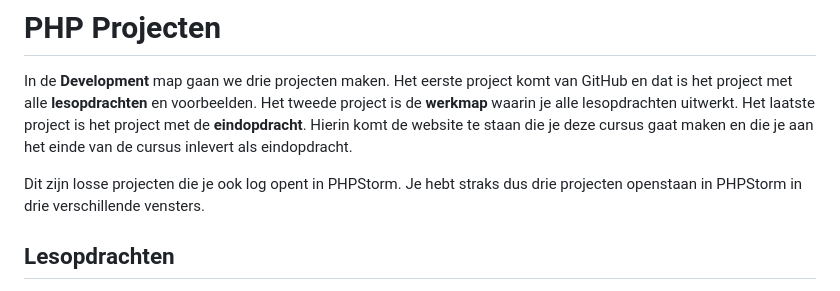
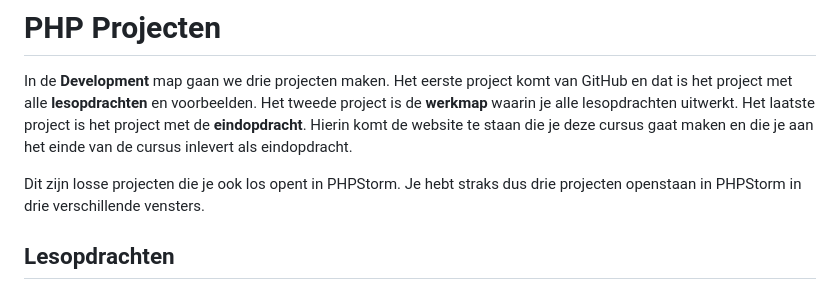
Before and after one commit to HR-CMGT/PRG02-2025-2026, a Markdown page: Installatie/README.md, the part around the change. Drawn GitHub-style.

Commit message:
CHANGE log -> los

```diff
--- a/Installatie/README.md
+++ b/Installatie/README.md
@@ -302,7 +302,7 @@ alle **lesopdrachten** en voorbeelden. Het tweede project is de **werkmap** waar
 uitwerkt. Het laatste project is het project met de **eindopdracht**. Hierin komt de website te staan die je deze cursus
 gaat maken en die je aan het einde van de cursus inlevert als eindopdracht.
 
-Dit zijn losse projecten die je ook log opent in PHPStorm. Je hebt straks dus drie projecten openstaan in PHPStorm in
+Dit zijn losse projecten die je ook los opent in PHPStorm. Je hebt straks dus drie projecten openstaan in PHPStorm in
 drie verschillende vensters.
 
 ## Lesopdrachten
```
